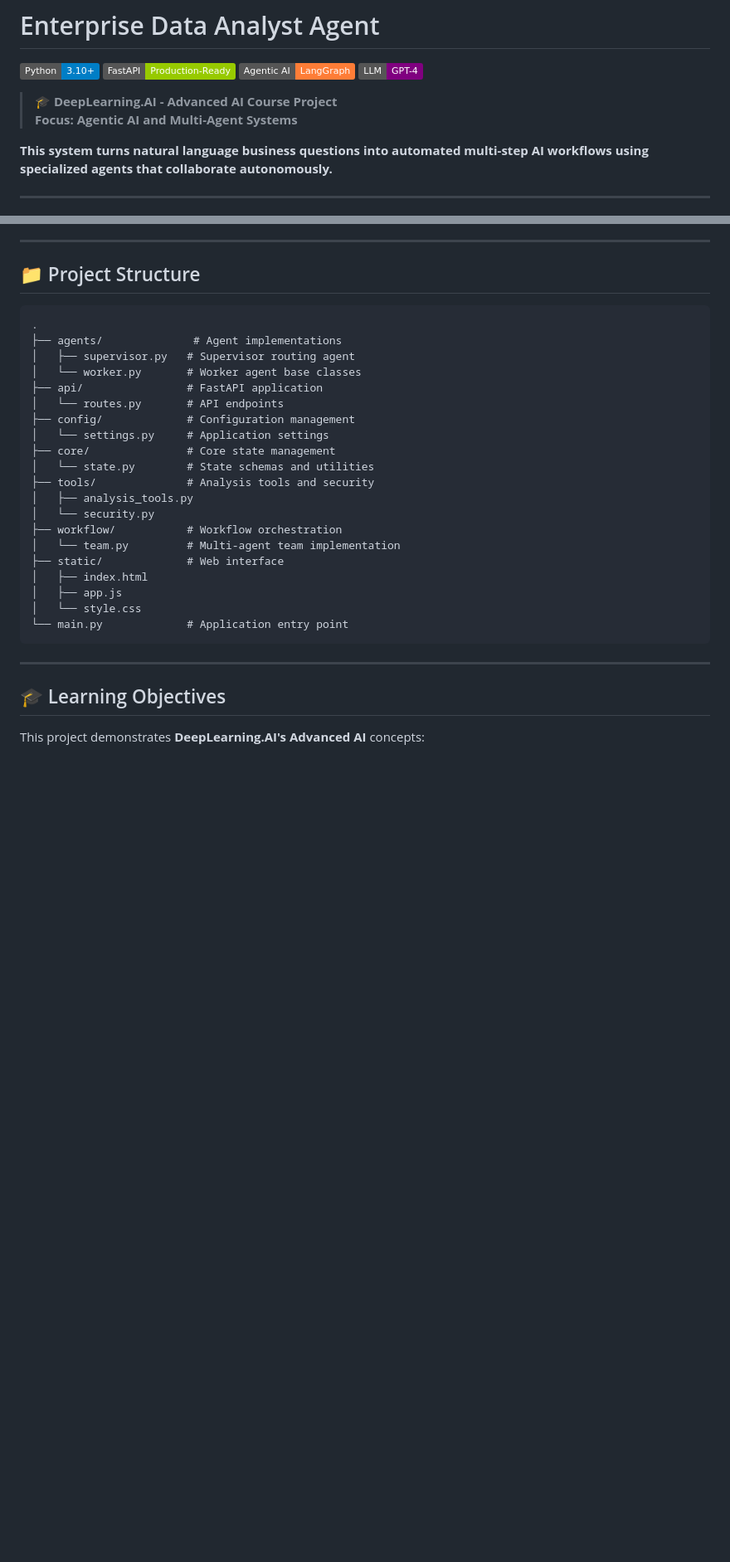
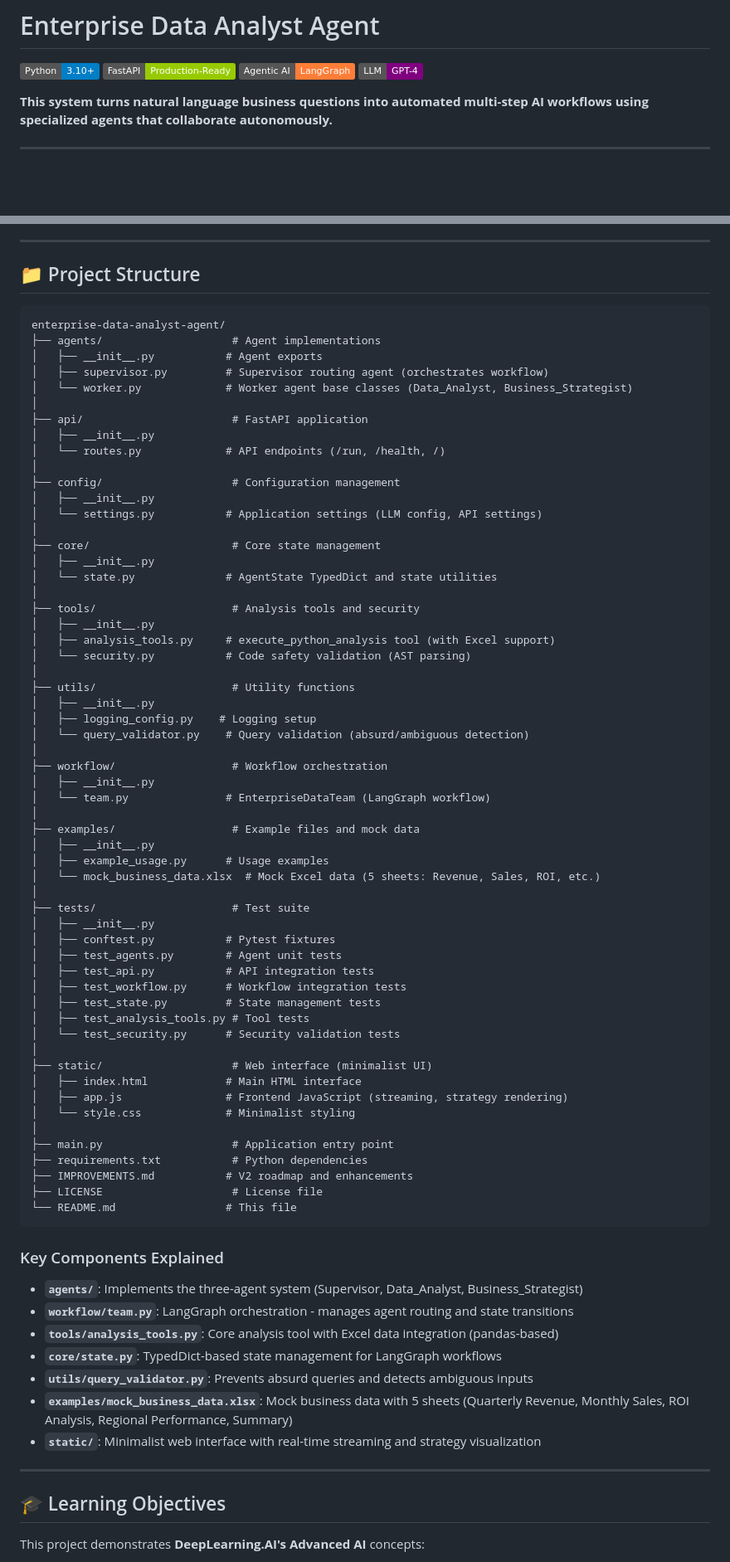
Before and after one commit to tshapedconsultant/Enterprise-Data-Analyst-Agent, a Markdown page: README.md, 2 parts joined by grey strips. Shown at 83% size. GitHub-like rendering; badges without logos; blank space fills up the shorter version.

Commit message:
Update README with complete project structure
- Added comprehensive project structure with all directories
- Included utils/, examples/, and tests/ directories
- Added Key Components Explained section
- Improved visual organization and descriptions
- Documented mock Excel data and key files

````diff
--- a/README.md
+++ b/README.md
@@ -5,8 +5,7 @@
 ![LangGraph](https://img.shields.io/badge/Agentic_AI-LangGraph-orange.svg)
 ![OpenAI](https://img.shields.io/badge/LLM-GPT--4-purple.svg)
 
-> **🎓 DeepLearning.AI - Advanced AI Course Project**
-> **Focus: Agentic AI and Multi-Agent Systems**
+>
 
 **This system turns natural language business questions into automated multi-step AI workflows using specialized agents that collaborate autonomously.**
 
@@ -170,27 +169,74 @@ curl -X POST http://127.0.0.1:8000/run \
 ## 📁 Project Structure
 
 ```
-.
-├── agents/              # Agent implementations
-│   ├── supervisor.py   # Supervisor routing agent
-│   └── worker.py       # Worker agent base classes
-├── api/                # FastAPI application
-│   └── routes.py       # API endpoints
-├── config/             # Configuration management
-│   └── settings.py     # Application settings
-├── core/               # Core state management
-│   └── state.py        # State schemas and utilities
-├── tools/              # Analysis tools and security
-│   ├── analysis_tools.py
-│   └── security.py
-├── workflow/           # Workflow orchestration
-│   └── team.py         # Multi-agent team implementation
-├── static/             # Web interface
-│   ├── index.html
-│   ├── app.js
-│   └── style.css
-└── main.py             # Application entry point
+enterprise-data-analyst-agent/
+├── agents/                    # Agent implementations
+│   ├── __init__.py           # Agent exports
+│   ├── supervisor.py         # Supervisor routing agent (orchestrates workflow)
+│   └── worker.py             # Worker agent base classes (Data_Analyst, Business_Strategist)
+│
+├── api/                       # FastAPI application
+│   ├── __init__.py
+│   └── routes.py             # API endpoints (/run, /health, /)
+│
+├── config/                    # Configuration management
+│   ├── __init__.py
+│   └── settings.py           # Application settings (LLM config, API settings)
+│
+├── core/                      # Core state management
+│   ├── __init__.py
+│   └── state.py              # AgentState TypedDict and state utilities
+│
+├── tools/                     # Analysis tools and security
+│   ├── __init__.py
+│   ├── analysis_tools.py     # execute_python_analysis tool (with Excel support)
+│   └── security.py           # Code safety validation (AST parsing)
+│
+├── utils/                     # Utility functions
+│   ├── __init__.py
+│   ├── logging_config.py    # Logging setup
+│   └── query_validator.py    # Query validation (absurd/ambiguous detection)
+│
+├── workflow/                  # Workflow orchestration
+│   ├── __init__.py
+│   └── team.py               # EnterpriseDataTeam (LangGraph workflow)
+│
+├── examples/                  # Example files and mock data
+│   ├── __init__.py
+│   ├── example_usage.py      # Usage examples
+│   └── mock_business_data.xlsx  # Mock Excel data (5 sheets: Revenue, Sales, ROI, etc.)
+│
+├── tests/                     # Test suite
+│   ├── __init__.py
+│   ├── conftest.py           # Pytest fixtures
+│   ├── test_agents.py        # Agent unit tests
+│   ├── test_api.py           # API integration tests
+│   ├── test_workflow.py      # Workflow integration tests
+│   ├── test_state.py         # State management tests
+│   ├── test_analysis_tools.py # Tool tests
+│   └── test_security.py      # Security validation tests
+│
+├── static/                    # Web interface (minimalist UI)
+│   ├── index.html            # Main HTML interface
+│   ├── app.js                # Frontend JavaScript (streaming, strategy rendering)
+│   └── style.css             # Minimalist styling
+│
+├── main.py                    # Application entry point
+├── requirements.txt           # Python dependencies
+├── IMPROVEMENTS.md           # V2 roadmap and enhancements
+├── LICENSE                    # License file
+└── README.md                 # This file
 ```
+
+### Key Components Explained
+
+- **`agents/`**: Implements the three-agent system (Supervisor, Data_Analyst, Business_Strategist)
+- **`workflow/team.py`**: LangGraph orchestration - manages agent routing and state transitions
+- **`tools/analysis_tools.py`**: Core analysis tool with Excel data integration (pandas-based)
+- **`core/state.py`**: TypedDict-based state management for LangGraph workflows
+- **`utils/query_validator.py`**: Prevents absurd queries and detects ambiguous inputs
+- **`examples/mock_business_data.xlsx`**: Mock business data with 5 sheets (Quarterly Revenue, Monthly Sales, ROI Analysis, Regional Performance, Summary)
+- **`static/`**: Minimalist web interface with real-time streaming and strategy visualization
 
 ---
 
````
